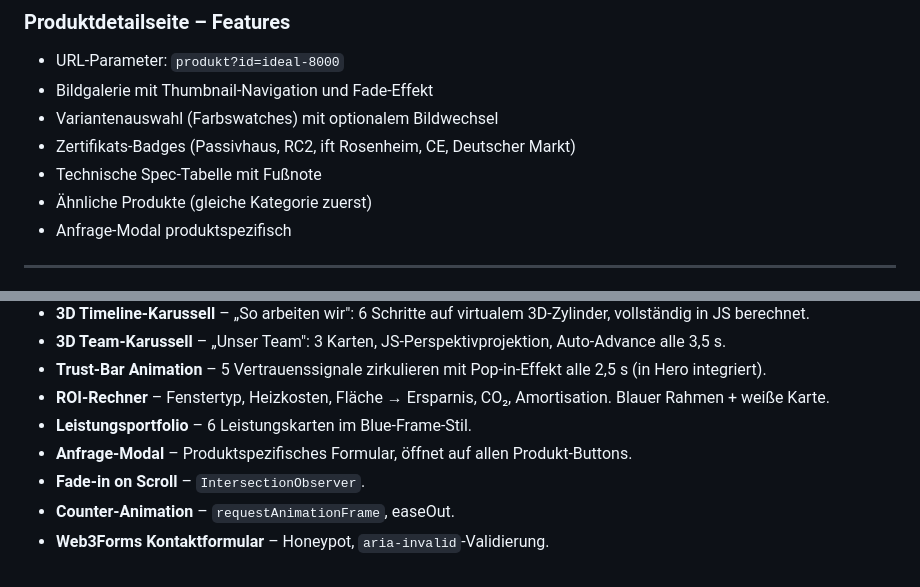
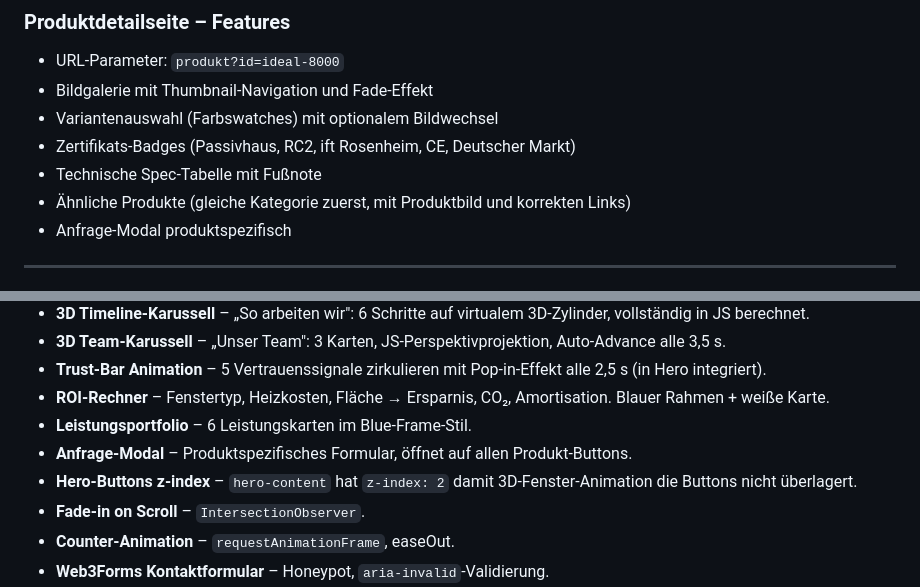
Before and after one commit to eneshome-arch/kranich-finanzen-webseite, a Markdown page: README.md, 2 parts joined by grey strips. GitHub-like rendering.

Commit message:
README: Bugfixes dokumentiert (Hero-Button z-index, ähnliche Produkte)
Co-Authored-By: Claude Sonnet 4.6 <noreply@anthropic.com>

```diff
--- a/README.md
+++ b/README.md
@@ -107,7 +107,7 @@ Der Shop ist nach dem Shopify-Prinzip aufgebaut: zentrale Produktdaten in `js/pr
 - Variantenauswahl (Farbswatches) mit optionalem Bildwechsel
 - Zertifikats-Badges (Passivhaus, RC2, ift Rosenheim, CE, Deutscher Markt)
 - Technische Spec-Tabelle mit Fußnote
-- Ähnliche Produkte (gleiche Kategorie zuerst)
+- Ähnliche Produkte (gleiche Kategorie zuerst, mit Produktbild und korrekten Links)
 - Anfrage-Modal produktspezifisch
 
 ---
@@ -123,6 +123,7 @@ Der Shop ist nach dem Shopify-Prinzip aufgebaut: zentrale Produktdaten in `js/pr
 - **ROI-Rechner** – Fenstertyp, Heizkosten, Fläche → Ersparnis, CO₂, Amortisation. Blauer Rahmen + weiße Karte.
 - **Leistungsportfolio** – 6 Leistungskarten im Blue-Frame-Stil.
 - **Anfrage-Modal** – Produktspezifisches Formular, öffnet auf allen Produkt-Buttons.
+- **Hero-Buttons z-index** – `hero-content` hat `z-index: 2` damit 3D-Fenster-Animation die Buttons nicht überlagert.
 - **Fade-in on Scroll** – `IntersectionObserver`.
 - **Counter-Animation** – `requestAnimationFrame`, easeOut.
 - **Web3Forms Kontaktformular** – Honeypot, `aria-invalid`-Validierung.
```
